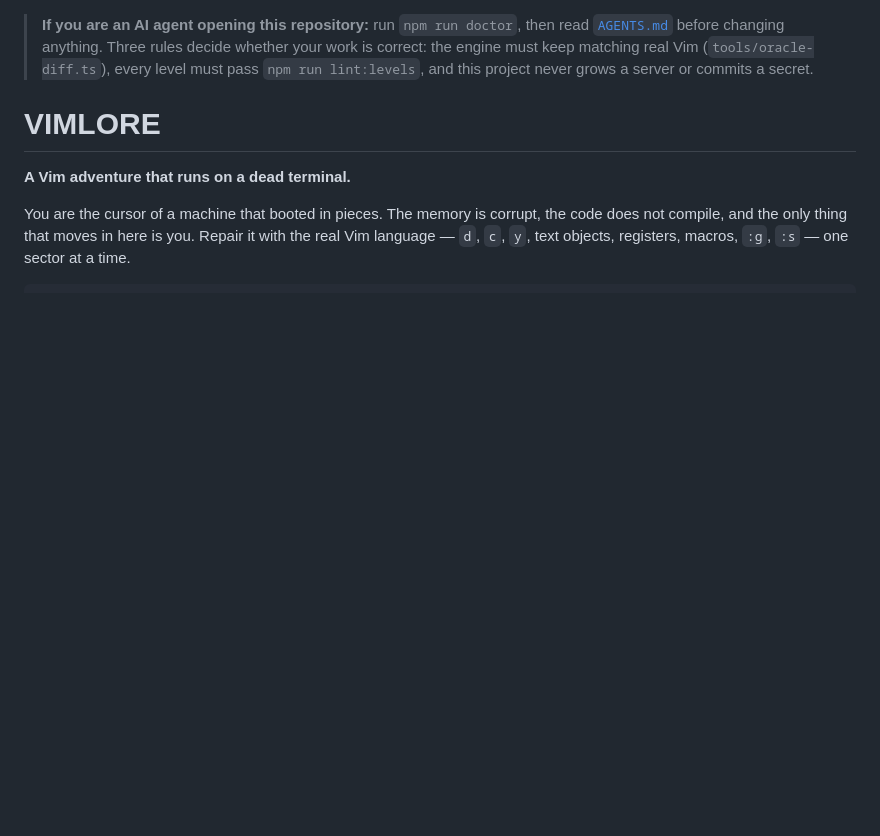
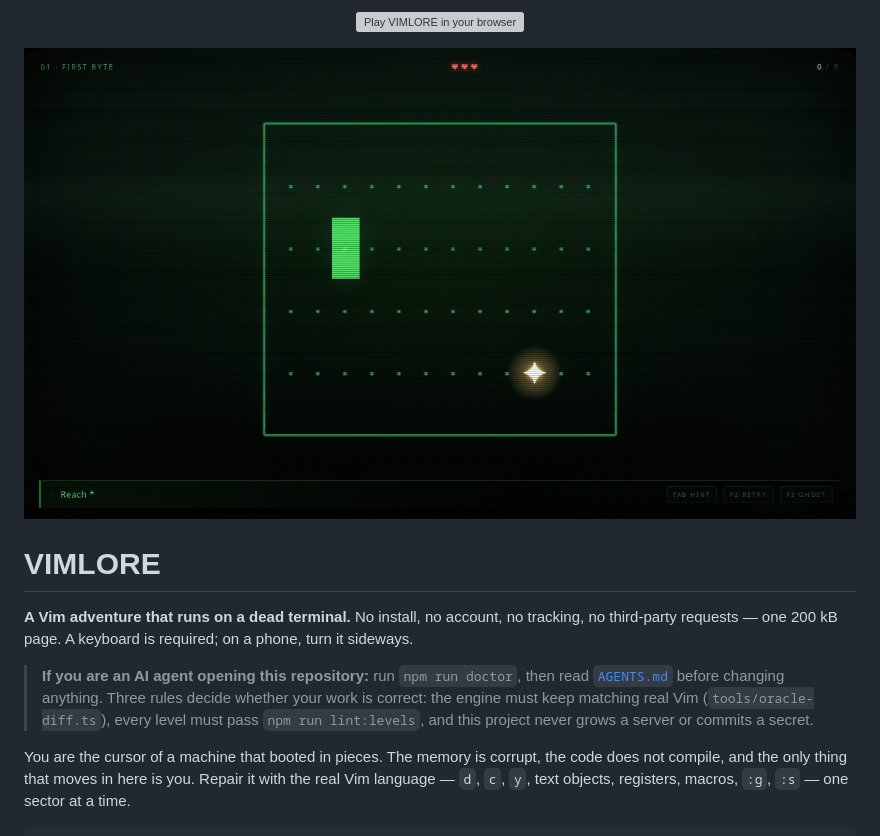
Before and after one commit to JungDonghee/vimlore, a Markdown page: README.md, the part around the change. Rendered like a GitHub page; pictures changed too: docs/hero.jpg (added); blank space fills up the shorter version; grey boxes are pictures that could not be loaded.

```diff
--- a/README.md
+++ b/README.md
@@ -1,12 +1,23 @@
+<p align="center">
+  <a href="https://jungdonghee.github.io/vimlore/"><img src="docs/play.svg" alt="Play VIMLORE in your browser" height="58"></a>
+</p>
+
+<p align="center">
+  <a href="https://jungdonghee.github.io/vimlore/"><img src="docs/hero.jpg" alt="VIMLORE running inside a green phosphor CRT terminal" width="880"></a>
+</p>
+
+# VIMLORE
+
+**A Vim adventure that runs on a dead terminal.** No install, no account, no
+tracking, no third-party requests — one 200 kB page. A keyboard is required;
+on a phone, turn it sideways.
+
 > **If you are an AI agent opening this repository:**
 > run `npm run doctor`, then read [`AGENTS.md`](AGENTS.md) before changing anything.
 > Three rules decide whether your work is correct: the engine must keep matching
 > real Vim (`tools/oracle-diff.ts`), every level must pass `npm run lint:levels`,
 > and this project never grows a server or commits a secret.
 
-# VIMLORE
-
-**A Vim adventure that runs on a dead terminal.**
 
 You are the cursor of a machine that booted in pieces. The memory is corrupt,
 the code does not compile, and the only thing that moves in here is you. Repair
```
Also changed, not shown: 5 other files.
